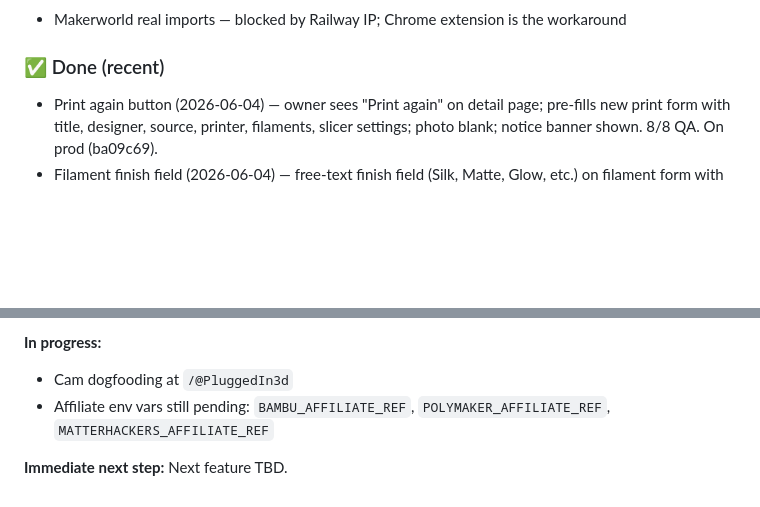
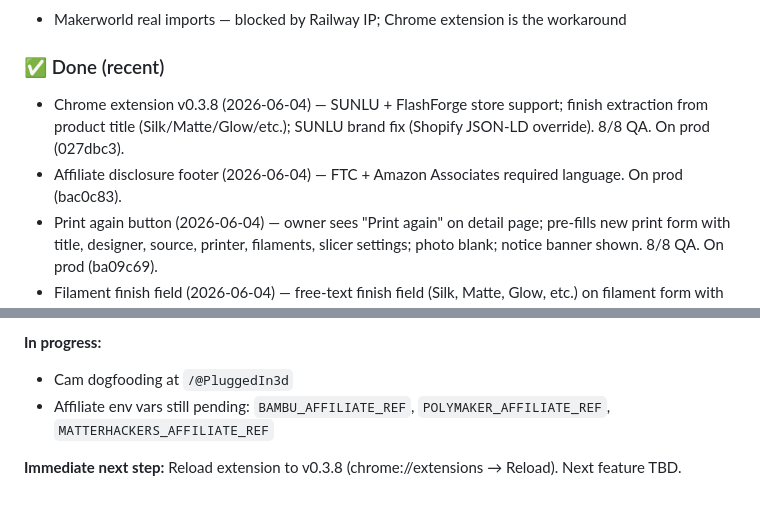
Before and after one commit to superseriousseller/printshelf, a Markdown page: CLAUDE.md, 2 parts joined by grey strips. Drawn GitHub-style; blank space fills up the shorter version.

Commit message:
chore: CLAUDE.md session 19 final handoff

```diff
--- a/CLAUDE.md
+++ b/CLAUDE.md
@@ -12,6 +12,8 @@
 - Makerworld real imports — blocked by Railway IP; Chrome extension is the workaround
 
 ### ✅ Done (recent)
+- Chrome extension v0.3.8 (2026-06-04) — SUNLU + FlashForge store support; finish extraction from product title (Silk/Matte/Glow/etc.); SUNLU brand fix (Shopify JSON-LD override). 8/8 QA. On prod (027dbc3).
+- Affiliate disclosure footer (2026-06-04) — FTC + Amazon Associates required language. On prod (bac0c83).
 - Print again button (2026-06-04) — owner sees "Print again" on detail page; pre-fills new print form with title, designer, source, printer, filaments, slicer settings; photo blank; notice banner shown. 8/8 QA. On prod (ba09c69).
 - Filament finish field (2026-06-04) — free-text finish field (Silk, Matte, Glow, etc.) on filament form with datalist suggestions; shown on chips + list. On prod (0db617c).
 - Affiliate expansion (2026-06-04) — Anycubic (Awin), SUNLU, FlashForge (Impact), filament price/kg + Buy link on print detail, filament own/want UX. On prod (eb22374). Env vars set: `AMAZON_AFFILIATE_TAG`, `AWIN_AFFILIATE_ID`, `ANYCUBIC_AWIN_MERCHANT_ID`, `SUNLU_AFFILIATE_REF`, `FLASHFORGE_IMPACT_PID`.
@@ -145,4 +147,4 @@ PASS CRITERIA: All boxes checked, no unexpected behavior.
 - Cam dogfooding at `/@PluggedIn3d`
 - Affiliate env vars still pending: `BAMBU_AFFILIATE_REF`, `POLYMAKER_AFFILIATE_REF`, `MATTERHACKERS_AFFILIATE_REF`
 
-**Immediate next step:** Next feature TBD.
+**Immediate next step:** Reload extension to v0.3.8 (chrome://extensions → Reload). Next feature TBD.
```
